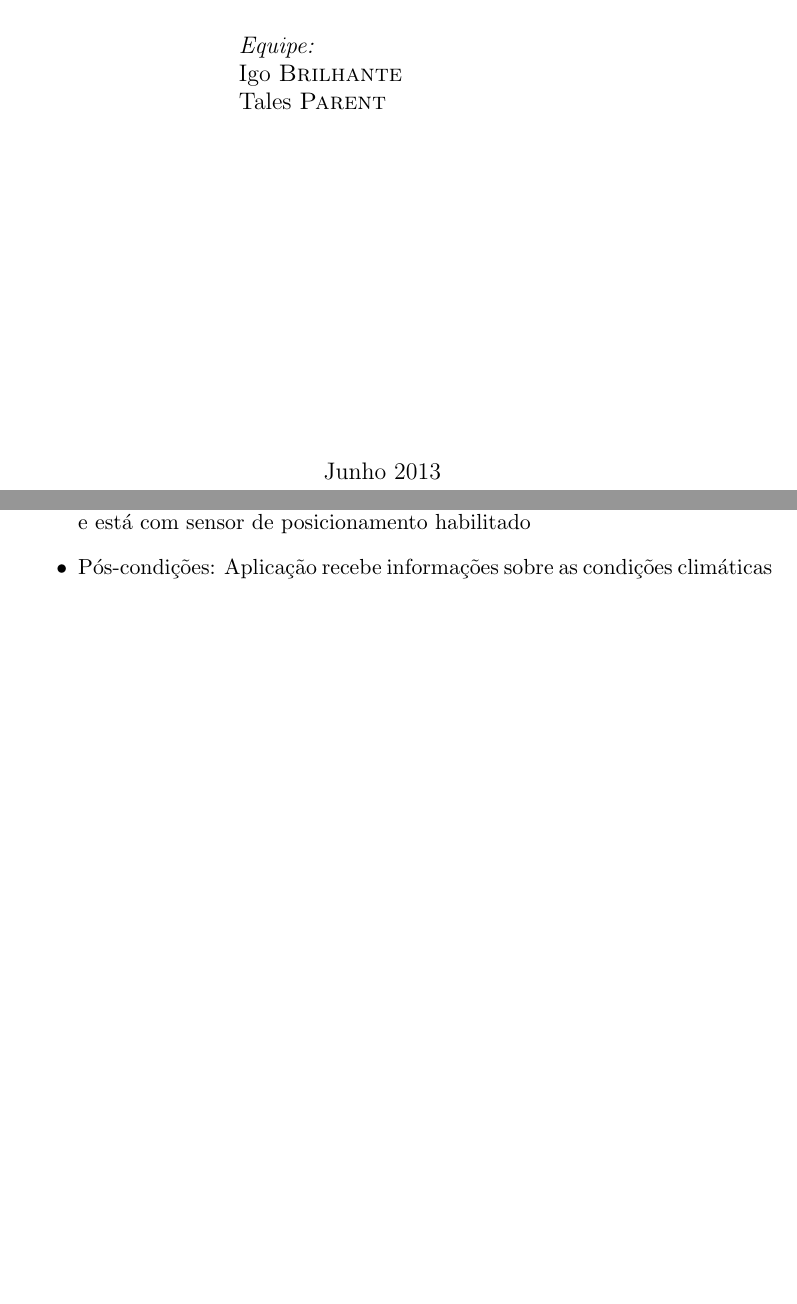
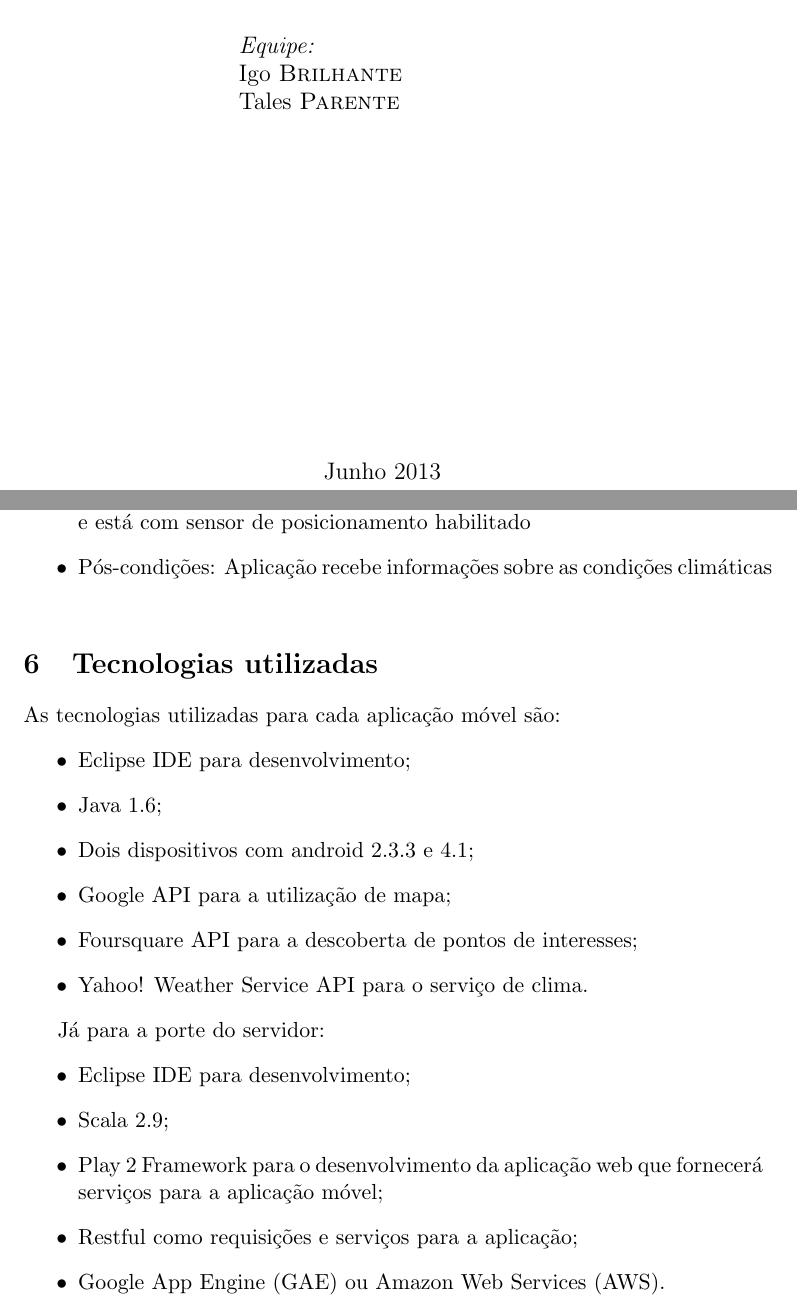
Before and after one commit to igobrilhante/projeto-comp-ubiq, a LaTeX document (documento-de-requisitos/requisitos.tex): two parts of pages 1 and 12 of 12, joined at a grey line, cut so that both start at the same text, the shorter picture padded with empty space. Compiled offline with pdfLaTeX.

Commit message:
Documento de requisitos

```diff
--- a/documento-de-requisitos/requisitos.tex
+++ b/documento-de-requisitos/requisitos.tex
@@ -58,7 +58,7 @@
 \begin{flushleft} \large
 \emph{Equipe:}\\
 Igo \textsc{Brilhante}\\
-Tales \textsc{Parent}
+Tales \textsc{Parente}
 \end{flushleft}
 \end{minipage}
 %\begin{minipage}{0.4\textwidth}
@@ -420,6 +420,27 @@ Os casos de usos abaixo são referentes ao ator \textbf{aplicação móvel}.
 {}
 \end{uc}
 
+\section{Tecnologias utilizadas}
+
+As tecnologias utilizadas para cada aplicação móvel são:
+\begin{itemize}
+\item Eclipse IDE para desenvolvimento;
+\item Java 1.6;
+\item Dois dispositivos com android 2.3.3 e 4.1;
+\item Google API para a utilização de mapa;
+\item Foursquare API para a descoberta de pontos de interesses;
+\item Yahoo! Weather Service API para o serviço de clima.
+\end{itemize}
+
+Já para a porte do servidor:
+\begin{itemize}
+\item Eclipse IDE para desenvolvimento;
+\item Scala 2.9;
+\item Play 2 Framework para o desenvolvimento da aplicação web que fornecerá serviços para a aplicação móvel;
+\item Restful como requisições e serviços para a aplicação;
+\item Google App Engine (GAE) ou Amazon Web Services (AWS).
+\end{itemize}
+
 %\section{Modelos de Sistemas}
 %
 %\section{Evolução de Sistema}
```
Also changed, not shown: documento-de-requisitos/requisitos.pdf.
